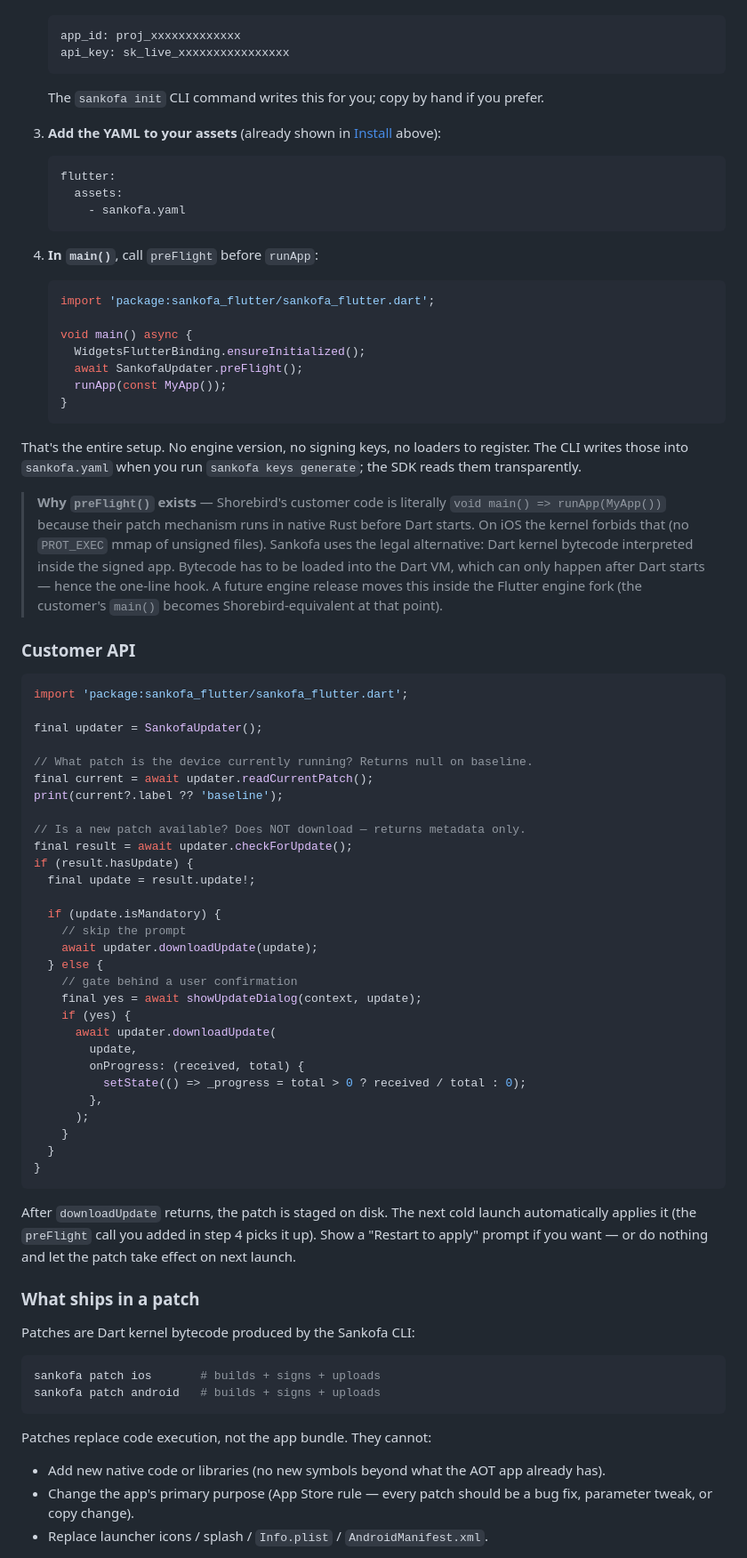
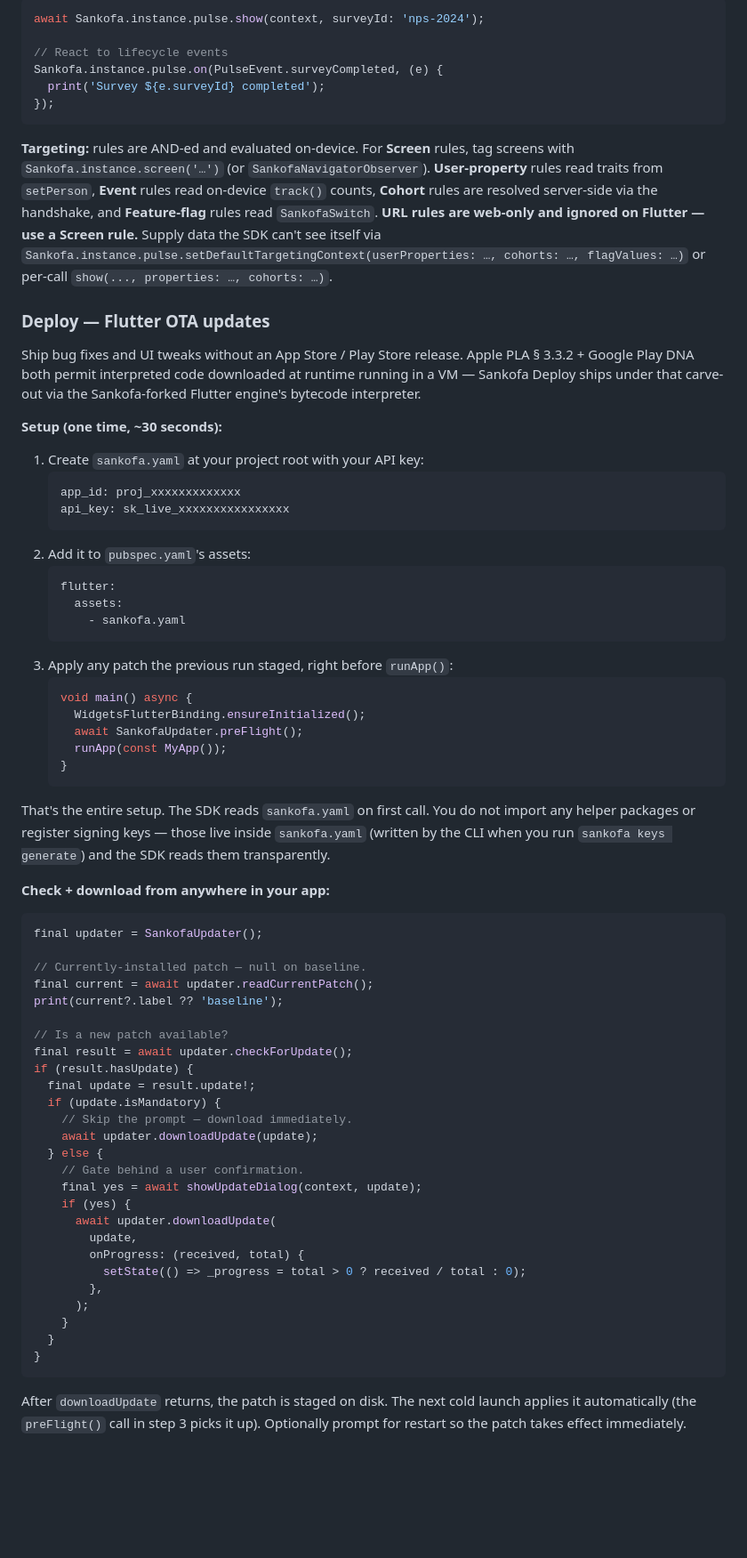
Before and after one commit to Sankofa-HQ/sankofa_sdk_flutter, a Markdown page: README.md, the part around one of its changes. Shown at 89% size. Drawn GitHub-style; blank space fills up the shorter version.

````diff
--- a/README.md
+++ b/README.md
@@ -86,25 +207,45 @@ OTA updates for Flutter, App Store compliant, iOS + Android.
+```dart
+await Sankofa.instance.pulse.show(context, surveyId: 'nps-2024');
+
+// React to lifecycle events
+Sankofa.instance.pulse.on(PulseEvent.surveyCompleted, (e) {
+  print('Survey ${e.surveyId} completed');
+});
+```
+
+**Targeting:** rules are AND-ed and evaluated on-device. For **Screen**
+rules, tag screens with `Sankofa.instance.screen('…')` (or
+`SankofaNavigatorObserver`). **User-property** rules read traits from
+`setPerson`, **Event** rules read on-device `track()` counts, **Cohort**
+rules are resolved server-side via the handshake, and **Feature-flag**
+rules read `SankofaSwitch`. **URL rules are web-only and ignored on Flutter
+— use a Screen rule.** Supply data the SDK can't see itself via
+`Sankofa.instance.pulse.setDefaultTargetingContext(userProperties: …,
+cohorts: …, flagValues: …)` or per-call `show(..., properties: …,
+cohorts: …)`.
+
+### Deploy — Flutter OTA updates
+
+Ship bug fixes and UI tweaks without an App Store / Play Store release.
+Apple PLA § 3.3.2 + Google Play DNA both permit interpreted code
+downloaded at runtime running in a VM — Sankofa Deploy ships under that
+carve-out via the Sankofa-forked Flutter engine's bytecode interpreter.
+
+**Setup (one time, ~30 seconds):**
+
+1. Create `sankofa.yaml` at your project root with your API key:
    ```yaml
    app_id: proj_xxxxxxxxxxxxx
    api_key: sk_live_xxxxxxxxxxxxxxxx
    ```
-
-   The `sankofa init` CLI command writes this for you; copy by hand if you
-   prefer.
-
-3. **Add the YAML to your assets** (already shown in [Install](#install)
-   above):
-
+2. Add it to `pubspec.yaml`'s assets:
    ```yaml
    flutter:
      assets:
        - sankofa.yaml
    ```
-
-4. **In `main()`**, call `preFlight` before `runApp`:
-
+3. Apply any patch the previous run staged, right before `runApp()`:
    ```dart
-   import 'package:sankofa_flutter/sankofa_flutter.dart';
-
    void main() async {
      WidgetsFlutterBinding.ensureInitialized();
      await SankofaUpdater.preFlight();
@@ -112,41 +253,29 @@ OTA updates for Flutter, App Store compliant, iOS + Android.
    }
    ```
 
-That's the entire setup. No engine version, no signing keys, no loaders to
-register. The CLI writes those into `sankofa.yaml` when you run
-`sankofa keys generate`; the SDK reads them transparently.
+That's the entire setup. The SDK reads `sankofa.yaml` on first call.
+You do not import any helper packages or register signing keys —
+those live inside `sankofa.yaml` (written by the CLI when you run
+`sankofa keys generate`) and the SDK reads them transparently.
 
-> **Why `preFlight()` exists** — Shorebird's customer code is literally
-> `void main() => runApp(MyApp())` because their patch mechanism runs in
-> native Rust before Dart starts. On iOS the kernel forbids that (no
-> `PROT_EXEC` mmap of unsigned files). Sankofa uses the legal alternative:
-> Dart kernel bytecode interpreted inside the signed app. Bytecode has to
-> be loaded into the Dart VM, which can only happen after Dart starts —
-> hence the one-line hook. A future engine release moves this inside the
-> Flutter engine fork (the customer's `main()` becomes Shorebird-equivalent
-> at that point).
-
-### Customer API
+**Check + download from anywhere in your app:**
 
 ```dart
-import 'package:sankofa_flutter/sankofa_flutter.dart';
-
 final updater = SankofaUpdater();
 
-// What patch is the device currently running? Returns null on baseline.
+// Currently-installed patch — null on baseline.
 final current = await updater.readCurrentPatch();
 print(current?.label ?? 'baseline');
 
-// Is a new patch available? Does NOT download — returns metadata only.
+// Is a new patch available?
 final result = await updater.checkForUpdate();
 if (result.hasUpdate) {
   final update = result.update!;
-
   if (update.isMandatory) {
-    // skip the prompt
+    // Skip the prompt — download immediately.
     await updater.downloadUpdate(update);
   } else {
-    // gate behind a user confirmation
+    // Gate behind a user confirmation.
     final yes = await showUpdateDialog(context, update);
     if (yes) {
       await updater.downloadUpdate(
@@ -161,24 +290,6 @@ if (result.hasUpdate) {
 ```
 
 After `downloadUpdate` returns, the patch is staged on disk. The next cold
-launch automatically applies it (the `preFlight` call you added in step 4
-picks it up). Show a "Restart to apply" prompt if you want — or do nothing
-and let the patch take effect on next launch.
+launch applies it automatically (the `preFlight()` call in step 3 picks it
+up). Optionally prompt for restart so the patch takes effect immediately.
 
-### What ships in a patch
-
-Patches are Dart kernel bytecode produced by the Sankofa CLI:
-
-```bash
-sankofa patch ios       # builds + signs + uploads
-sankofa patch android   # builds + signs + uploads
-```
-
-Patches replace code execution, not the app bundle. They cannot:
-
-- Add new native code or libraries (no new symbols beyond what the AOT app
-  already has).
-- Change the app's primary purpose (App Store rule — every patch should be a
-  bug fix, parameter tweak, or copy change).
-- Replace launcher icons / splash / `Info.plist` / `AndroidManifest.xml`.
-
````
Also changed, not shown: other parts of README.md (+229 -289 lines), CHANGELOG.md (+7 -7 lines).
